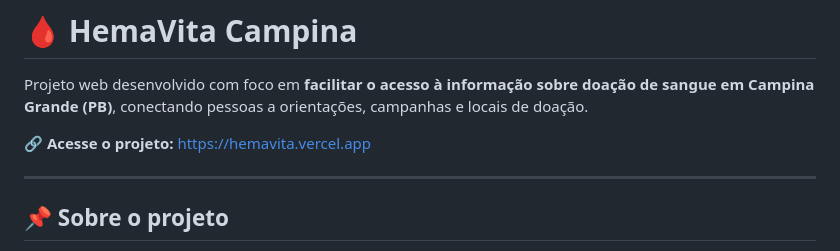
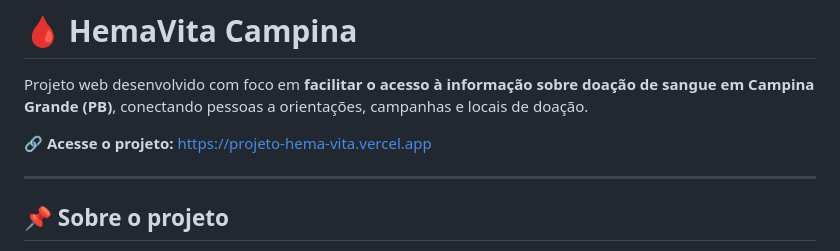
Before and after one commit to Gugaum1/projeto_HemaVita, a Markdown page: README.md, the part around the change. Drawn GitHub-style.

```diff
--- a/README.md
+++ b/README.md
@@ -2,7 +2,7 @@
 
 Projeto web desenvolvido com foco em **facilitar o acesso à informação sobre doação de sangue em Campina Grande (PB)**, conectando pessoas a orientações, campanhas e locais de doação.
 
-🔗 **Acesse o projeto:** https://hemavita.vercel.app
+🔗 **Acesse o projeto:** https://projeto-hema-vita.vercel.app
 
 ---
 
```
